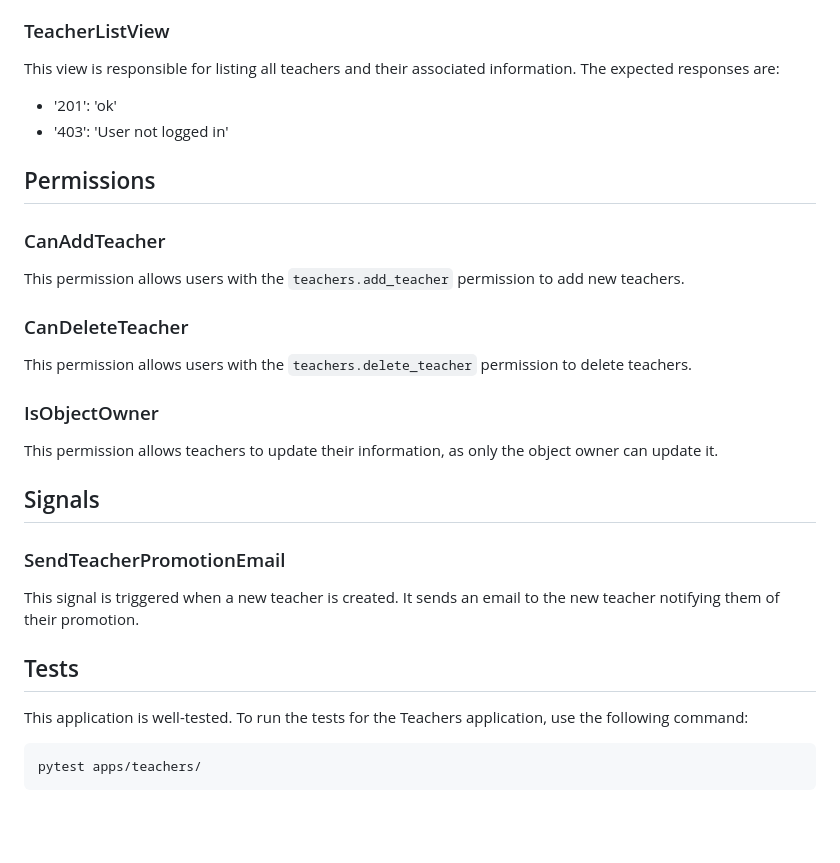
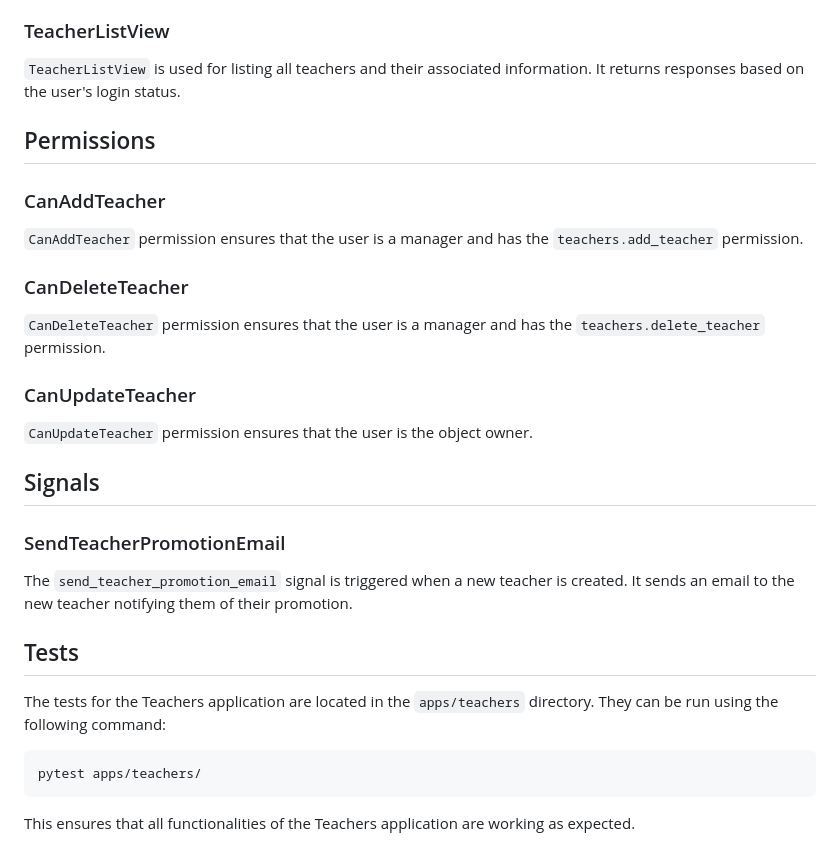
Before and after one commit to mohamad-liyaghi/AcademyMaster, a Markdown page: backend/docs/teachers.md, the part around the change printed below. Drawn GitHub-style; blank space fills up the shorter version.

````diff
--- a/backend/docs/teachers.md
+++ b/backend/docs/teachers.md
@@ -68,35 +52,33 @@ This view is responsible for retrieving a teacher's details. It accepts a GET re
 
 ### TeacherListView
 
-This view is responsible for listing all teachers and their associated information. The expected responses are:
-
-- '201': 'ok'
-- '403': 'User not logged in'
+`TeacherListView` is used for listing all teachers and their associated information. It returns responses based on the user's login status.
 
 ## Permissions
 
 ### CanAddTeacher
 
-This permission allows users with the `teachers.add_teacher` permission to add new teachers.
+`CanAddTeacher` permission ensures that the user is a manager and has the `teachers.add_teacher` permission.
 
 ### CanDeleteTeacher
 
-This permission allows users with the `teachers.delete_teacher` permission to delete teachers.
+`CanDeleteTeacher` permission ensures that the user is a manager and has the `teachers.delete_teacher` permission.
 
-### IsObjectOwner
+### CanUpdateTeacher
 
-This permission allows teachers to update their information, as only the object owner can update it.
+`CanUpdateTeacher` permission ensures that the user is the object owner.
 
 ## Signals
 
 ### SendTeacherPromotionEmail
 
-This signal is triggered when a new teacher is created. It sends an email to the new teacher notifying them of their promotion.
+The `send_teacher_promotion_email` signal is triggered when a new teacher is created. It sends an email to the new teacher notifying them of their promotion.
 
 ## Tests
 
-This application is well-tested. To run the tests for the Teachers application, use the following command:
+The tests for the Teachers application are located in the `apps/teachers` directory. They can be run using the following command:
 
 ```
 pytest apps/teachers/
 ```
+This ensures that all functionalities of the Teachers application are working as expected.
````
Also changed, not shown: other parts of backend/docs/teachers.md (+22 -38 lines).
